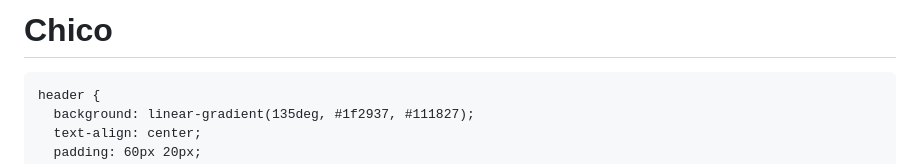
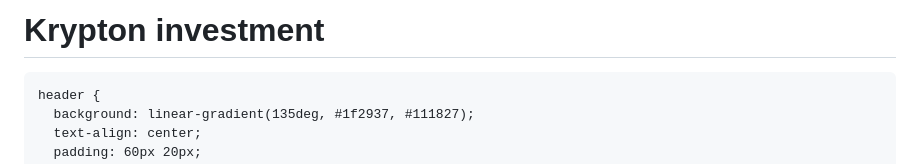
Before and after one commit to dykristy/Chico, a Markdown page: README.md, the part around the change. GitHub-like rendering.

```diff
--- a/README.md
+++ b/README.md
@@ -1,4 +1,4 @@
-# Chico
+# Krypton investment
 <!DOCTYPE html>
 <html lang="en">
 <head>
```
